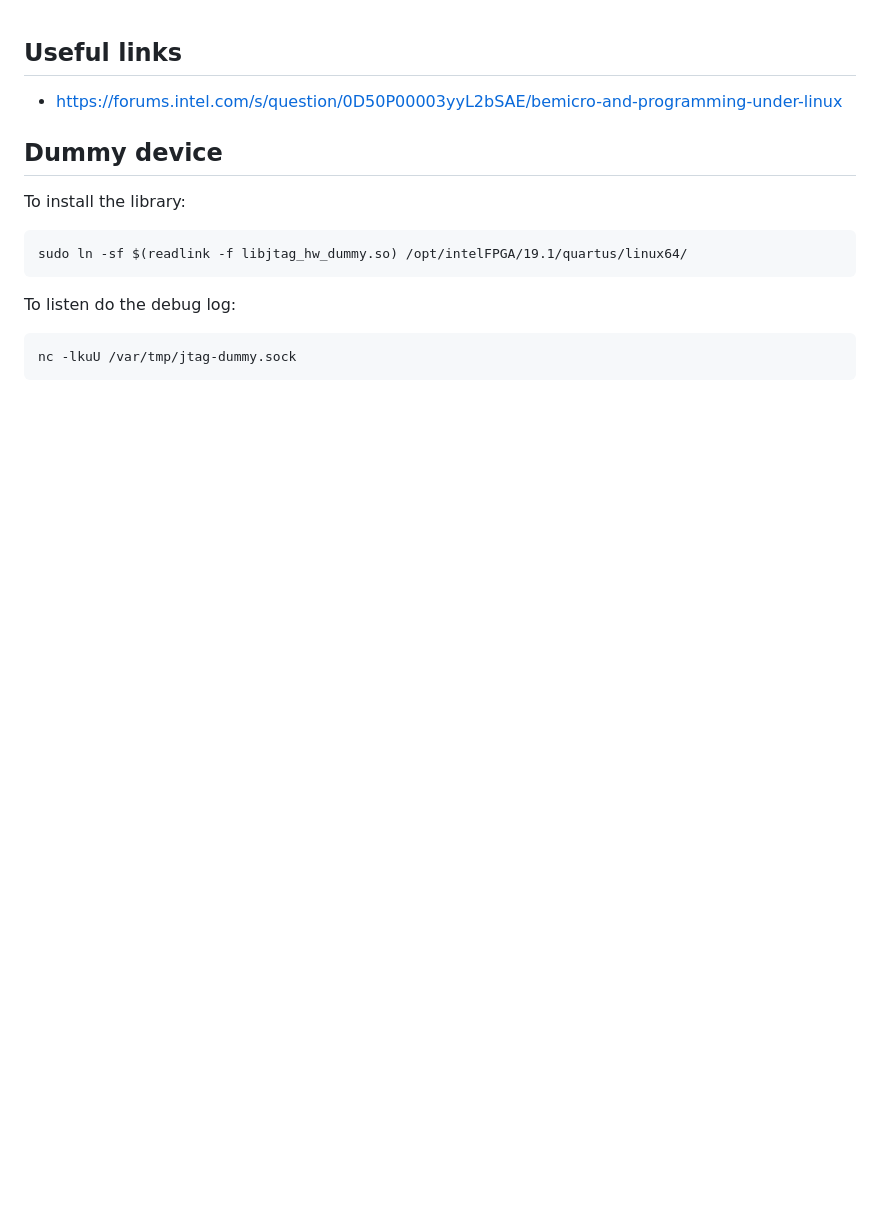
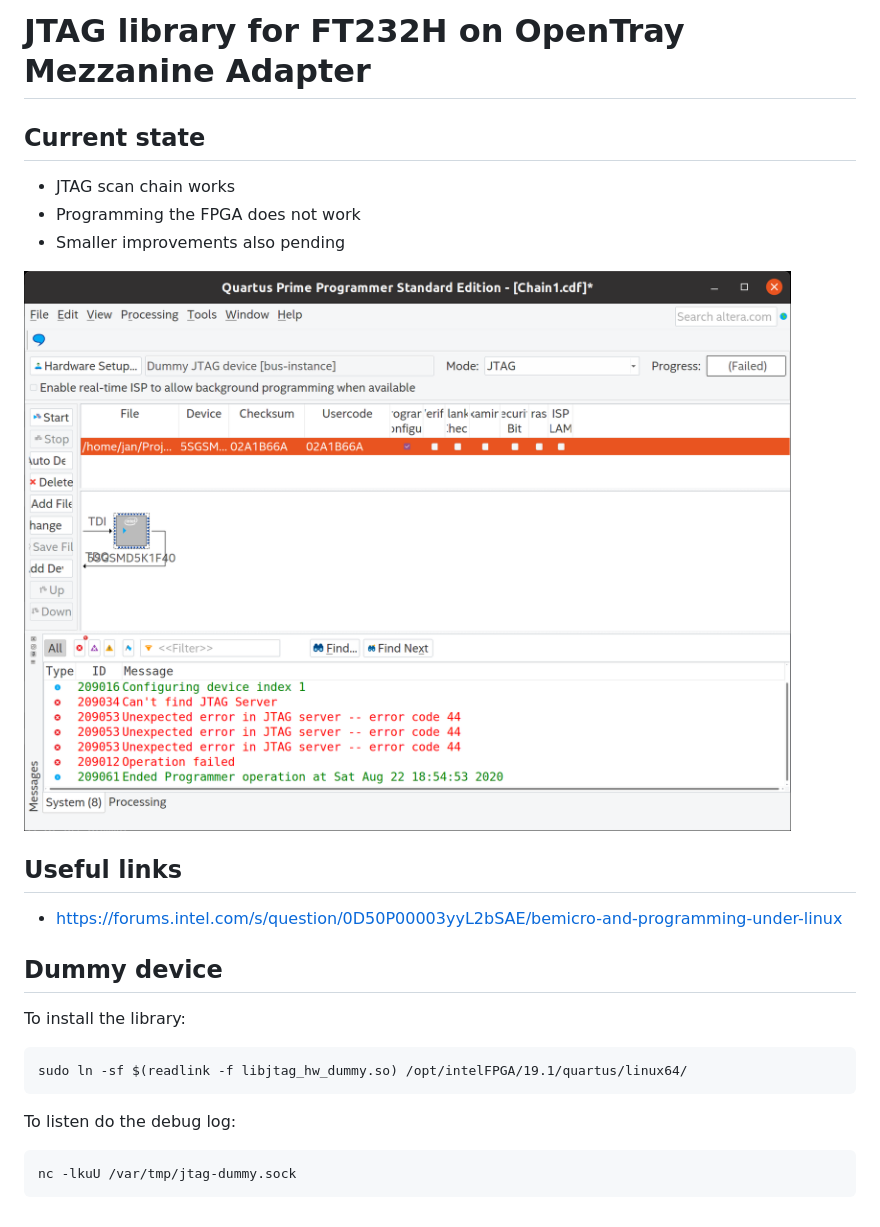
Before and after one commit to j-marjanovic/jtag-quartus-ft232h, a Markdown page: README.md, the part around the change. GitHub-like rendering; pictures changed too: docs/current_state.png (added); blank space fills up the shorter version.

```diff
--- a/README.md
+++ b/README.md
@@ -1,3 +1,12 @@
+# JTAG library for FT232H on OpenTray Mezzanine Adapter
+
+## Current state
+
+- JTAG scan chain works
+- Programming the FPGA does not work
+- Smaller improvements also pending
+
+![Quartus Programmer](docs/current_state.png)
 
 ## Useful links
 
```
